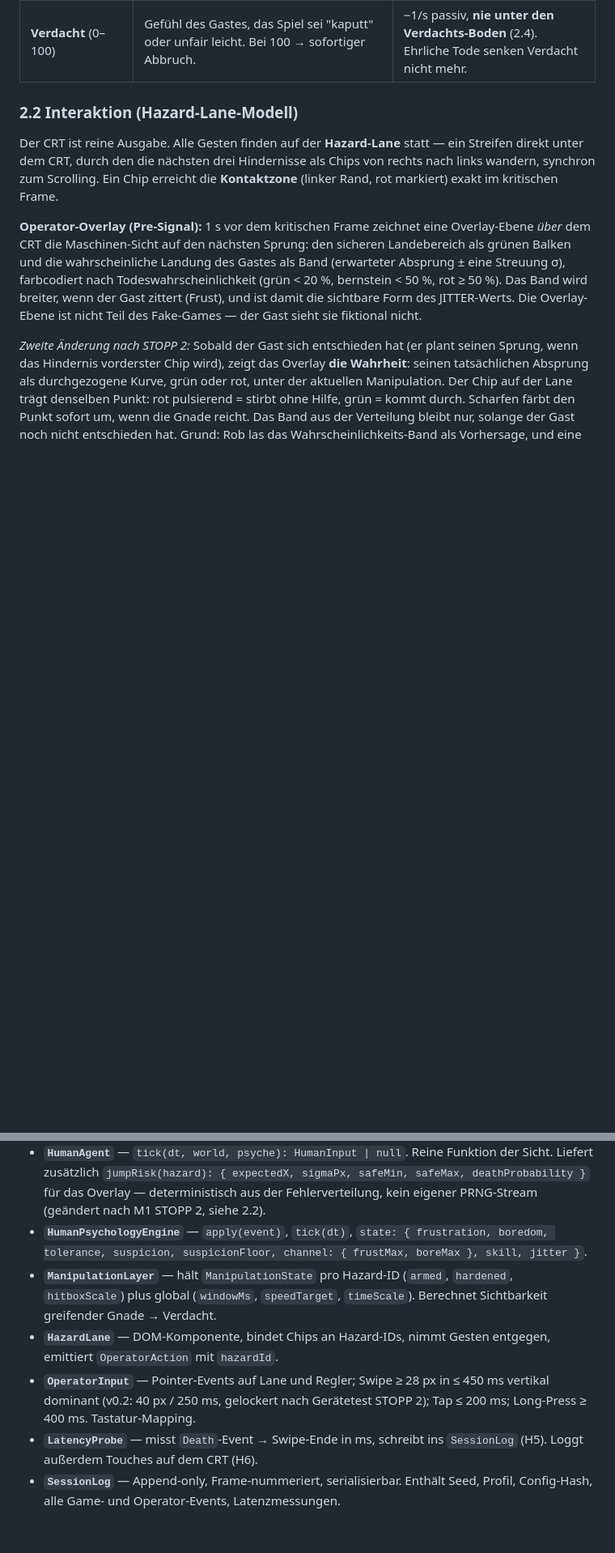
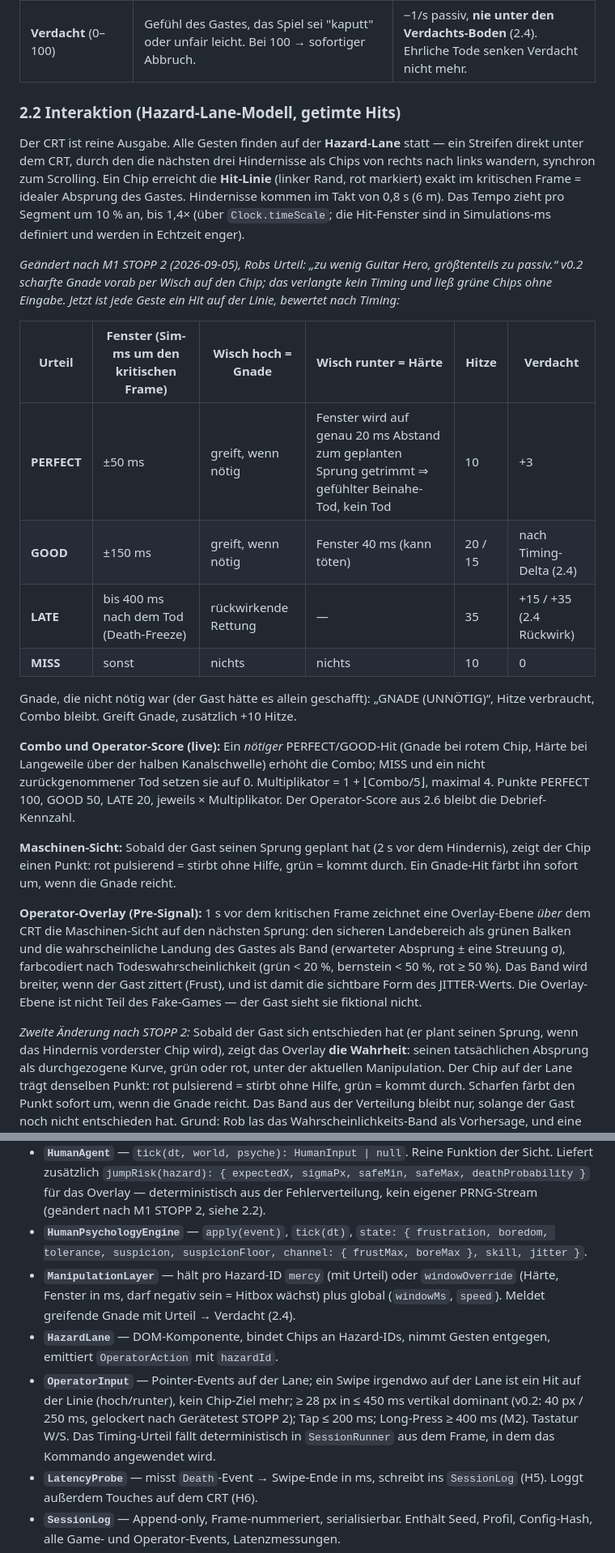
Before and after one commit to r0bsta1909/arcade-operator, a Markdown page: GDD.md, 2 parts joined by grey strips. Shown at 81% size. Drawn GitHub-style; blank space fills up the shorter version.

```diff
--- a/GDD.md
+++ b/GDD.md
@@ -56,9 +56,24 @@ Meta-Schleife: Der Gast lernt (Skill steigt), der Spieler muss die Schwierigkeit
 | **Hitze** (0–100) | Manipulationsbudget. Bei 100 → Overheat: 3 s keine Eingriffe, Lüfter heult. | −8/s passiv |
 | **Verdacht** (0–100) | Gefühl des Gastes, das Spiel sei "kaputt" oder unfair leicht. Bei 100 → sofortiger Abbruch. | −1/s passiv, **nie unter den Verdachts-Boden** (2.4). Ehrliche Tode senken Verdacht nicht mehr. |
 
-### 2.2 Interaktion (Hazard-Lane-Modell)
+### 2.2 Interaktion (Hazard-Lane-Modell, getimte Hits)
 
-Der CRT ist reine Ausgabe. Alle Gesten finden auf der **Hazard-Lane** statt — ein Streifen direkt unter dem CRT, durch den die nächsten drei Hindernisse als Chips von rechts nach links wandern, synchron zum Scrolling. Ein Chip erreicht die **Kontaktzone** (linker Rand, rot markiert) exakt im kritischen Frame.
+Der CRT ist reine Ausgabe. Alle Gesten finden auf der **Hazard-Lane** statt — ein Streifen direkt unter dem CRT, durch den die nächsten drei Hindernisse als Chips von rechts nach links wandern, synchron zum Scrolling. Ein Chip erreicht die **Hit-Linie** (linker Rand, rot markiert) exakt im kritischen Frame = idealer Absprung des Gastes. Hindernisse kommen im Takt von 0,8 s (6 m). Das Tempo zieht pro Segment um 10 % an, bis 1,4× (über `Clock.timeScale`; die Hit-Fenster sind in Simulations-ms definiert und werden in Echtzeit enger).
+
+*Geändert nach M1 STOPP 2 (2026-09-05), Robs Urteil: „zu wenig Guitar Hero, größtenteils zu passiv.“ v0.2 scharfte Gnade vorab per Wisch auf den Chip; das verlangte kein Timing und ließ grüne Chips ohne Eingabe. Jetzt ist jede Geste ein Hit auf der Linie, bewertet nach Timing:*
+
+| Urteil | Fenster (Sim-ms um den kritischen Frame) | Wisch hoch = Gnade | Wisch runter = Härte | Hitze | Verdacht |
+|---|---|---|---|---|---|
+| **PERFECT** | ±50 ms | greift, wenn nötig | Fenster wird auf genau 20 ms Abstand zum geplanten Sprung getrimmt ⇒ gefühlter Beinahe-Tod, kein Tod | 10 | +3 |
+| **GOOD** | ±150 ms | greift, wenn nötig | Fenster 40 ms (kann töten) | 20 / 15 | nach Timing-Delta (2.4) |
+| **LATE** | bis 400 ms nach dem Tod (Death-Freeze) | rückwirkende Rettung | — | 35 | +15 / +35 (2.4 Rückwirk) |
+| **MISS** | sonst | nichts | nichts | 10 | 0 |
+
+Gnade, die nicht nötig war (der Gast hätte es allein geschafft): „GNADE (UNNÖTIG)“, Hitze verbraucht, Combo bleibt. Greift Gnade, zusätzlich +10 Hitze.
+
+**Combo und Operator-Score (live):** Ein *nötiger* PERFECT/GOOD-Hit (Gnade bei rotem Chip, Härte bei Langeweile über der halben Kanalschwelle) erhöht die Combo; MISS und ein nicht zurückgenommener Tod setzen sie auf 0. Multiplikator = 1 + ⌊Combo/5⌋, maximal 4. Punkte PERFECT 100, GOOD 50, LATE 20, jeweils × Multiplikator. Der Operator-Score aus 2.6 bleibt die Debrief-Kennzahl.
+
+**Maschinen-Sicht:** Sobald der Gast seinen Sprung geplant hat (2 s vor dem Hindernis), zeigt der Chip einen Punkt: rot pulsierend = stirbt ohne Hilfe, grün = kommt durch. Ein Gnade-Hit färbt ihn sofort um, wenn die Gnade reicht.
 
 **Operator-Overlay (Pre-Signal):** 1 s vor dem kritischen Frame zeichnet eine Overlay-Ebene *über* dem CRT die Maschinen-Sicht auf den nächsten Sprung: den sicheren Landebereich als grünen Balken und die wahrscheinliche Landung des Gastes als Band (erwarteter Absprung ± eine Streuung σ), farbcodiert nach Todeswahrscheinlichkeit (grün < 20 %, bernstein < 50 %, rot ≥ 50 %). Das Band wird breiter, wenn der Gast zittert (Frust), und ist damit die sichtbare Form des JITTER-Werts. Die Overlay-Ebene ist nicht Teil des Fake-Games — der Gast sieht sie fiktional nicht.
 
@@ -284,9 +303,9 @@ operator/
 - **`FakeArcadeGame`** — `tick(dt, manip)`, `getUpcomingHazards(n=3): Hazard[]` (mit `framesUntilCritical`, `idealJumpFrame`), emittiert `Death`, `NearMiss(deltaMs)`, `SegmentCleared`, `ScoreMilestone`. Kennt den Gast nicht.
 - **`HumanAgent`** — `tick(dt, world, psyche): HumanInput | null`. Reine Funktion der Sicht. Liefert zusätzlich `jumpRisk(hazard): { expectedX, sigmaPx, safeMin, safeMax, deathProbability }` für das Overlay — deterministisch aus der Fehlerverteilung, kein eigener PRNG-Stream (geändert nach M1 STOPP 2, siehe 2.2).
 - **`HumanPsychologyEngine`** — `apply(event)`, `tick(dt)`, `state: { frustration, boredom, tolerance, suspicion, suspicionFloor, channel: { frustMax, boreMax }, skill, jitter }`.
-- **`ManipulationLayer`** — hält `ManipulationState` pro Hazard-ID (`armed`, `hardened`, `hitboxScale`) plus global (`windowMs`, `speedTarget`, `timeScale`). Berechnet Sichtbarkeit greifender Gnade → Verdacht.
+- **`ManipulationLayer`** — hält pro Hazard-ID `mercy` (mit Urteil) oder `windowOverride` (Härte, Fenster in ms, darf negativ sein = Hitbox wächst) plus global (`windowMs`, `speed`). Meldet greifende Gnade mit Urteil → Verdacht (2.4).
 - **`HazardLane`** — DOM-Komponente, bindet Chips an Hazard-IDs, nimmt Gesten entgegen, emittiert `OperatorAction` mit `hazardId`.
-- **`OperatorInput`** — Pointer-Events auf Lane und Regler; Swipe ≥ 28 px in ≤ 450 ms vertikal dominant (v0.2: 40 px / 250 ms, gelockert nach Gerätetest STOPP 2); Tap ≤ 200 ms; Long-Press ≥ 400 ms. Tastatur-Mapping.
+- **`OperatorInput`** — Pointer-Events auf der Lane; ein Swipe irgendwo auf der Lane ist ein Hit auf der Linie (hoch/runter), kein Chip-Ziel mehr; ≥ 28 px in ≤ 450 ms vertikal dominant (v0.2: 40 px / 250 ms, gelockert nach Gerätetest STOPP 2); Tap ≤ 200 ms; Long-Press ≥ 400 ms (M2). Tastatur W/S. Das Timing-Urteil fällt deterministisch in `SessionRunner` aus dem Frame, in dem das Kommando angewendet wird.
 - **`LatencyProbe`** — misst `Death`-Event → Swipe-Ende in ms, schreibt ins `SessionLog` (H5). Loggt außerdem Touches auf dem CRT (H6).
 - **`SessionLog`** — Append-only, Frame-nummeriert, serialisierbar. Enthält Seed, Profil, Config-Hash, alle Game- und Operator-Events, Latenzmessungen.
 
```
Also changed, not shown: other parts of GDD.md (+8 -4 lines), BRIEF-M1.md (+1 -1 lines), feedback/backlog.md (+7 -0 lines).
